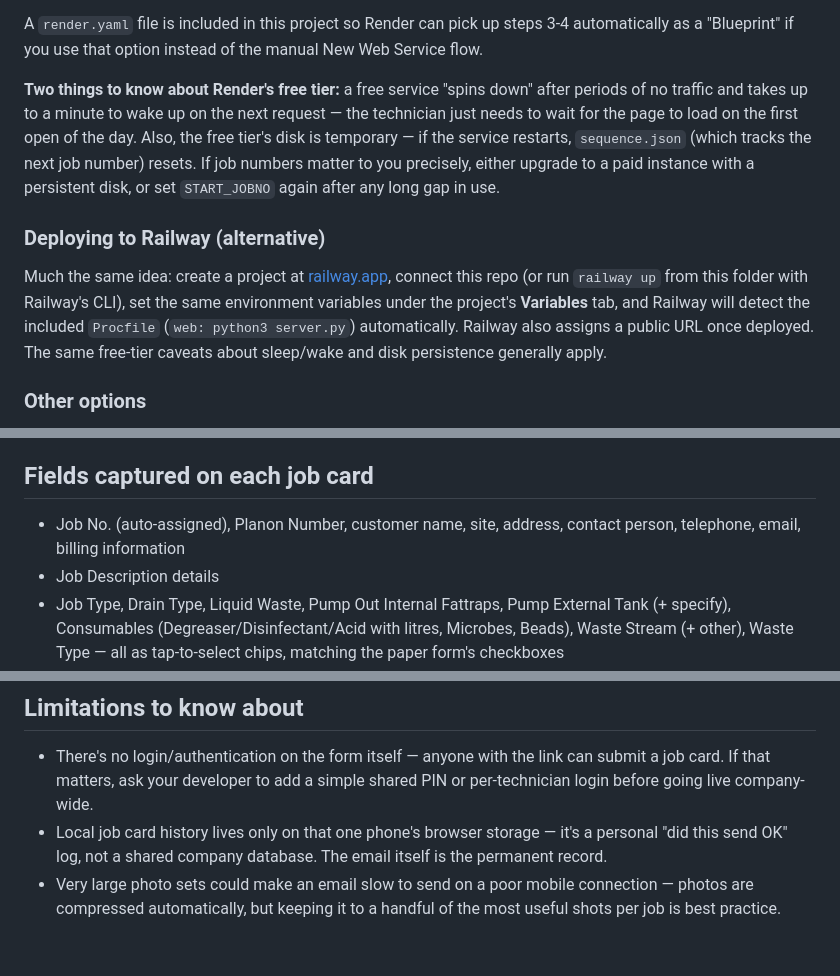
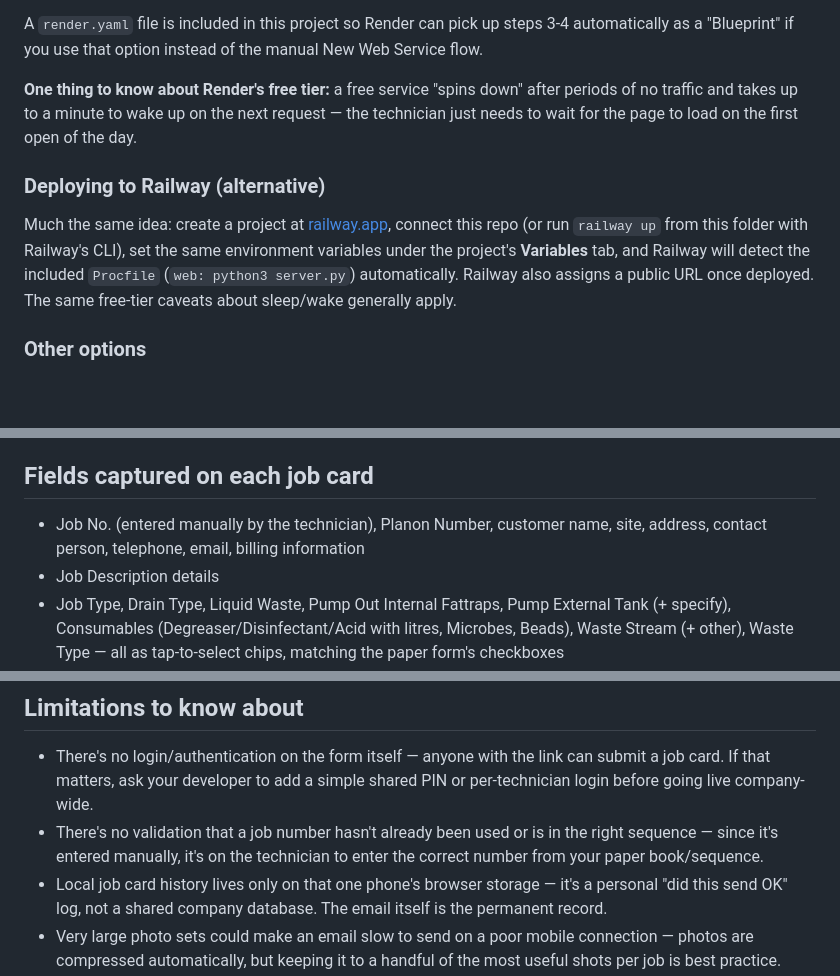
Before and after one commit to marietteswart1711-boop/DC24-Job-Card, a Markdown page: README.md, 3 parts joined by grey strips. GitHub-like rendering; blank space fills up the shorter version.

```diff
--- a/README.md
+++ b/README.md
@@ -181,12 +165,9 @@ environment variable names are exactly the same as the keys in `config.example.j
 A `render.yaml` file is included in this project so Render can pick up steps 3-4 automatically as
 a "Blueprint" if you use that option instead of the manual New Web Service flow.
 
-**Two things to know about Render's free tier:** a free service "spins down" after periods of no
+**One thing to know about Render's free tier:** a free service "spins down" after periods of no
 traffic and takes up to a minute to wake up on the next request — the technician just needs to
-wait for the page to load on the first open of the day. Also, the free tier's disk is temporary —
-if the service restarts, `sequence.json` (which tracks the next job number) resets. If job numbers
-matter to you precisely, either upgrade to a paid instance with a persistent disk, or set
-`START_JOBNO` again after any long gap in use.
+wait for the page to load on the first open of the day.
 
 ### Deploying to Railway (alternative)
 
@@ -194,7 +175,7 @@ Much the same idea: create a project at [railway.app](https://railway.app), conn
 run `railway up` from this folder with Railway's CLI), set the same environment variables under
 the project's **Variables** tab, and Railway will detect the included `Procfile`
 (`web: python3 server.py`) automatically. Railway also assigns a public URL once deployed. The
-same free-tier caveats about sleep/wake and disk persistence generally apply.
+same free-tier caveats about sleep/wake generally apply.
 
 ### Other options
 
@@ -214,8 +195,8 @@ and photo attachments all arrived correctly formatted.
 
 ## Fields captured on each job card
 
-- Job No. (auto-assigned), Planon Number, customer name, site, address, contact person, telephone,
-  email, billing information
+- Job No. (entered manually by the technician), Planon Number, customer name, site, address,
+  contact person, telephone, email, billing information
 - Job Description details
 - Job Type, Drain Type, Liquid Waste, Pump Out Internal Fattraps, Pump External Tank (+ specify),
   Consumables (Degreaser/Disinfectant/Acid with litres, Microbes, Beads), Waste Stream (+ other),
@@ -238,6 +219,9 @@ and photo attachments all arrived correctly formatted.
 - There's no login/authentication on the form itself — anyone with the link can submit a job card.
   If that matters, ask your developer to add a simple shared PIN or per-technician login before
   going live company-wide.
+- There's no validation that a job number hasn't already been used or is in the right sequence —
+  since it's entered manually, it's on the technician to enter the correct number from your paper
+  book/sequence.
 - Local job card history lives only on that one phone's browser storage — it's a personal
   "did this send OK" log, not a shared company database. The email itself is the permanent record.
 - Very large photo sets could make an email slow to send on a poor mobile connection — photos are
```
Also changed, not shown: other parts of README.md (+24 -40 lines).
